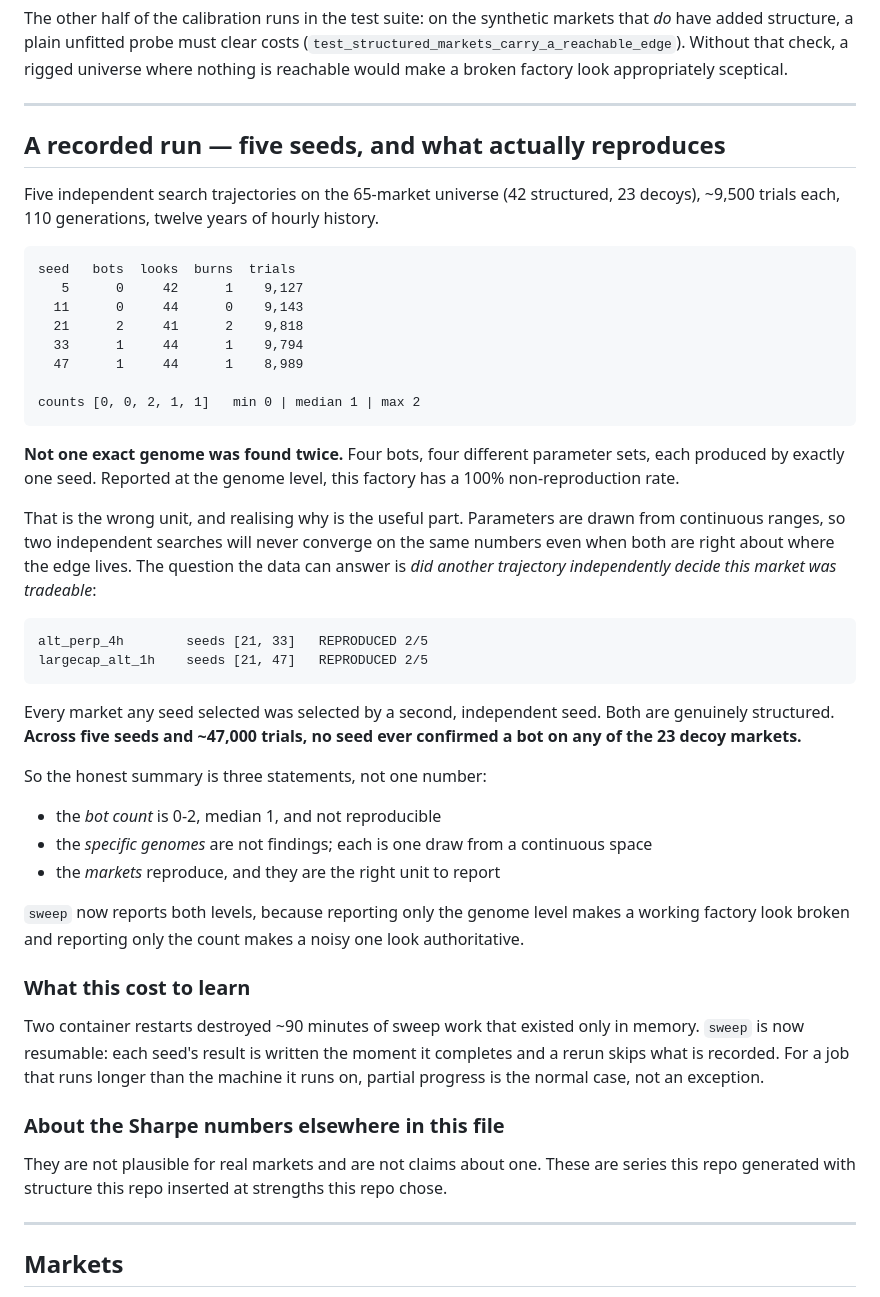
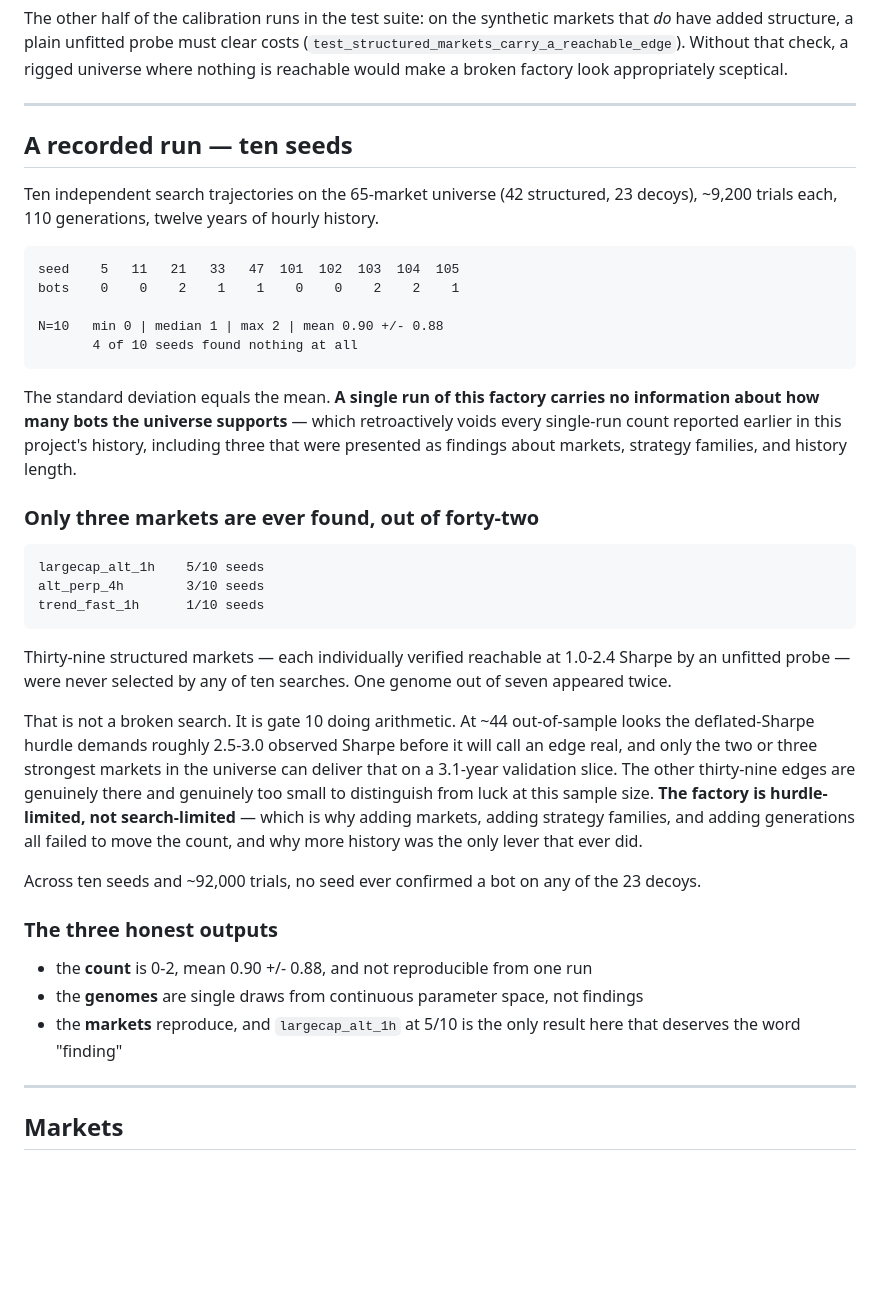
Before and after one commit to srobster22-rob/estate-liquidators, a Markdown page: cryptobot/README.md, the part around the change. GitHub-like rendering; blank space fills up the shorter version.

Commit message:
cryptobot: ten seeds — the factory is hurdle-limited, not search-limited
Ten trajectories on the 65-market universe: 0,0,2,1,1,0,0,2,2,1. Mean
0.90 +/- 0.88 — the standard deviation equals the mean, so a single run
carries no information about how many bots the universe supports. Four of
ten found nothing.

The new fact is where they land. Only three markets are ever selected out
of forty-two structured ones: largecap_alt_1h by 5/10 seeds, alt_perp_4h
by 3/10, trend_fast_1h by 1/10. Thirty-nine markets with individually
verified 1.0-2.4 Sharpe edges were never chosen by any search.

That is gate 10 doing arithmetic rather than a broken search. At ~44
out-of-sample looks the hurdle demands roughly 2.5-3.0 observed Sharpe,
and only the strongest two or three markets clear it on a 3.1-year
validation slice. The rest are real and too small to distinguish from
luck at this sample size.

It explains every flat result in this project: adding markets, adding
strategy families and adding generations all failed to move the count
because none of them touches the hurdle, while more history — the one
lever that shrinks the standard error — was the only thing that ever did.

Across ~92,000 trials no seed confirmed a bot on any of the 23 decoys.

Co-Authored-By: Claude Opus 5 <noreply@anthropic.com>
Claude-Session: https://claude.ai/code/session_01ExPenpbHkGsMb146VbQxxa

````diff
--- a/cryptobot/README.md
+++ b/cryptobot/README.md
@@ -161,63 +161,55 @@ sceptical.
 
 ---
 
-## A recorded run — five seeds, and what actually reproduces
+## A recorded run — ten seeds
 
-Five independent search trajectories on the 65-market universe (42 structured, 23
-decoys), ~9,500 trials each, 110 generations, twelve years of hourly history.
+Ten independent search trajectories on the 65-market universe (42 structured, 23
+decoys), ~9,200 trials each, 110 generations, twelve years of hourly history.
 
 ```
-seed   bots  looks  burns  trials
-   5      0     42      1    9,127
-  11      0     44      0    9,143
-  21      2     41      2    9,818
-  33      1     44      1    9,794
-  47      1     44      1    8,989
+seed    5   11   21   33   47  101  102  103  104  105
+bots    0    0    2    1    1    0    0    2    2    1
 
-counts [0, 0, 2, 1, 1]   min 0 | median 1 | max 2
+N=10   min 0 | median 1 | max 2 | mean 0.90 +/- 0.88
+       4 of 10 seeds found nothing at all
 ```
 
-**Not one exact genome was found twice.** Four bots, four different parameter sets,
-each produced by exactly one seed. Reported at the genome level, this factory has a
-100% non-reproduction rate.
+The standard deviation equals the mean. **A single run of this factory carries no
+information about how many bots the universe supports** — which retroactively voids
+every single-run count reported earlier in this project's history, including three
+that were presented as findings about markets, strategy families, and history
+length.
 
-That is the wrong unit, and realising why is the useful part. Parameters are drawn
-from continuous ranges, so two independent searches will never converge on the same
-numbers even when both are right about where the edge lives. The question the data
-can answer is *did another trajectory independently decide this market was
-tradeable*:
+### Only three markets are ever found, out of forty-two
 
 ```
-alt_perp_4h        seeds [21, 33]   REPRODUCED 2/5
-largecap_alt_1h    seeds [21, 47]   REPRODUCED 2/5
+largecap_alt_1h    5/10 seeds
+alt_perp_4h        3/10 seeds
+trend_fast_1h      1/10 seeds
 ```
 
-Every market any seed selected was selected by a second, independent seed. Both are
-genuinely structured. **Across five seeds and ~47,000 trials, no seed ever confirmed
-a bot on any of the 23 decoy markets.**
+Thirty-nine structured markets — each individually verified reachable at 1.0-2.4
+Sharpe by an unfitted probe — were never selected by any of ten searches. One
+genome out of seven appeared twice.
 
-So the honest summary is three statements, not one number:
+That is not a broken search. It is gate 10 doing arithmetic. At ~44 out-of-sample
+looks the deflated-Sharpe hurdle demands roughly 2.5-3.0 observed Sharpe before it
+will call an edge real, and only the two or three strongest markets in the universe
+can deliver that on a 3.1-year validation slice. The other thirty-nine edges are
+genuinely there and genuinely too small to distinguish from luck at this sample
+size. **The factory is hurdle-limited, not search-limited** — which is why adding
+markets, adding strategy families, and adding generations all failed to move the
+count, and why more history was the only lever that ever did.
 
-- the *bot count* is 0-2, median 1, and not reproducible
-- the *specific genomes* are not findings; each is one draw from a continuous space
-- the *markets* reproduce, and they are the right unit to report
+Across ten seeds and ~92,000 trials, no seed ever confirmed a bot on any of the 23
+decoys.
 
-`sweep` now reports both levels, because reporting only the genome level makes a
-working factory look broken and reporting only the count makes a noisy one look
-authoritative.
+### The three honest outputs
 
-### What this cost to learn
-
-Two container restarts destroyed ~90 minutes of sweep work that existed only in
-memory. `sweep` is now resumable: each seed's result is written the moment it
-completes and a rerun skips what is recorded. For a job that runs longer than the
-machine it runs on, partial progress is the normal case, not an exception.
-
-### About the Sharpe numbers elsewhere in this file
-
-They are not plausible for real markets and are not claims about one. These are
-series this repo generated with structure this repo inserted at strengths this repo
-chose.
+- the **count** is 0-2, mean 0.90 +/- 0.88, and not reproducible from one run
+- the **genomes** are single draws from continuous parameter space, not findings
+- the **markets** reproduce, and `largecap_alt_1h` at 5/10 is the only result here
+  that deserves the word "finding"
 
 ---
 
````
